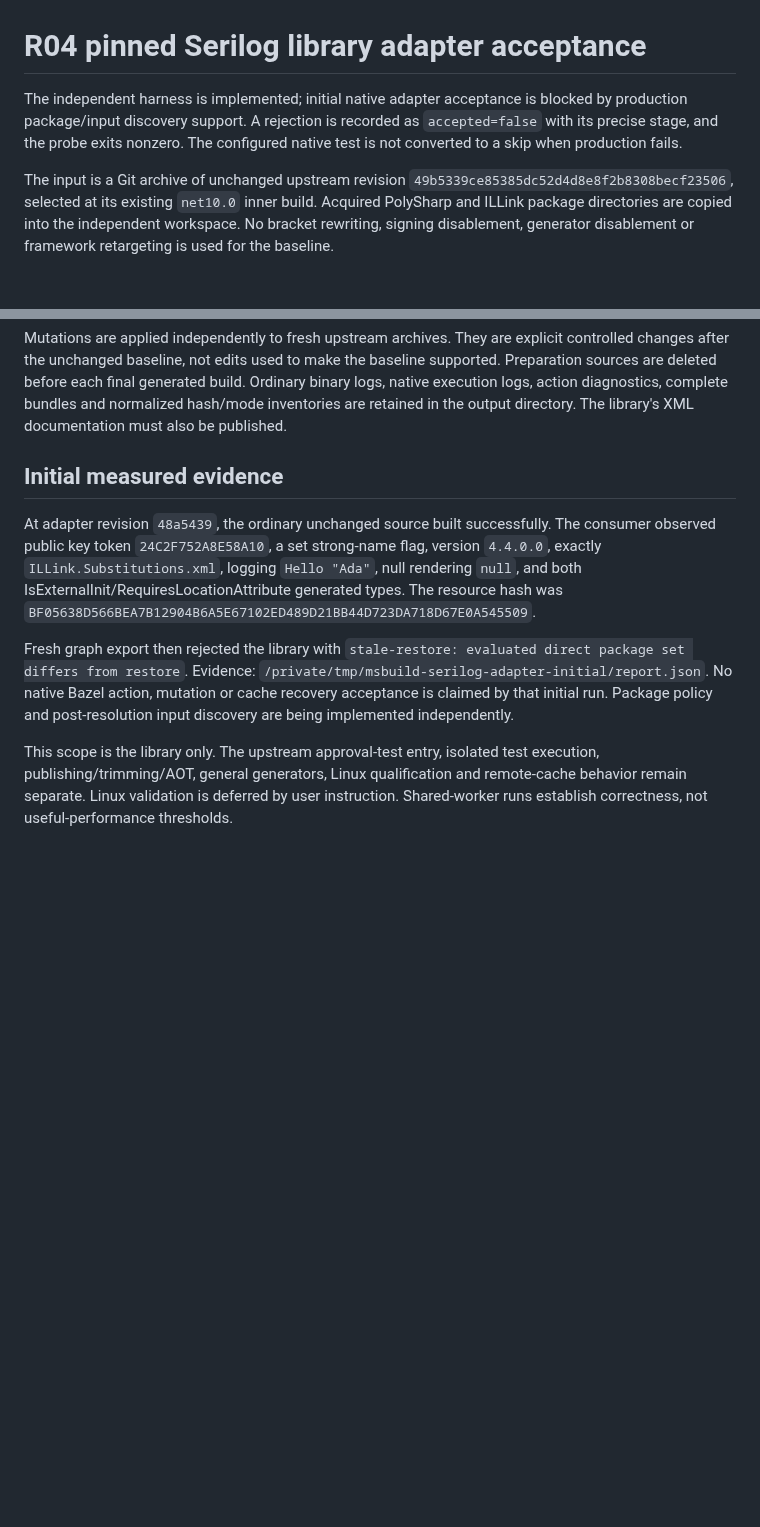
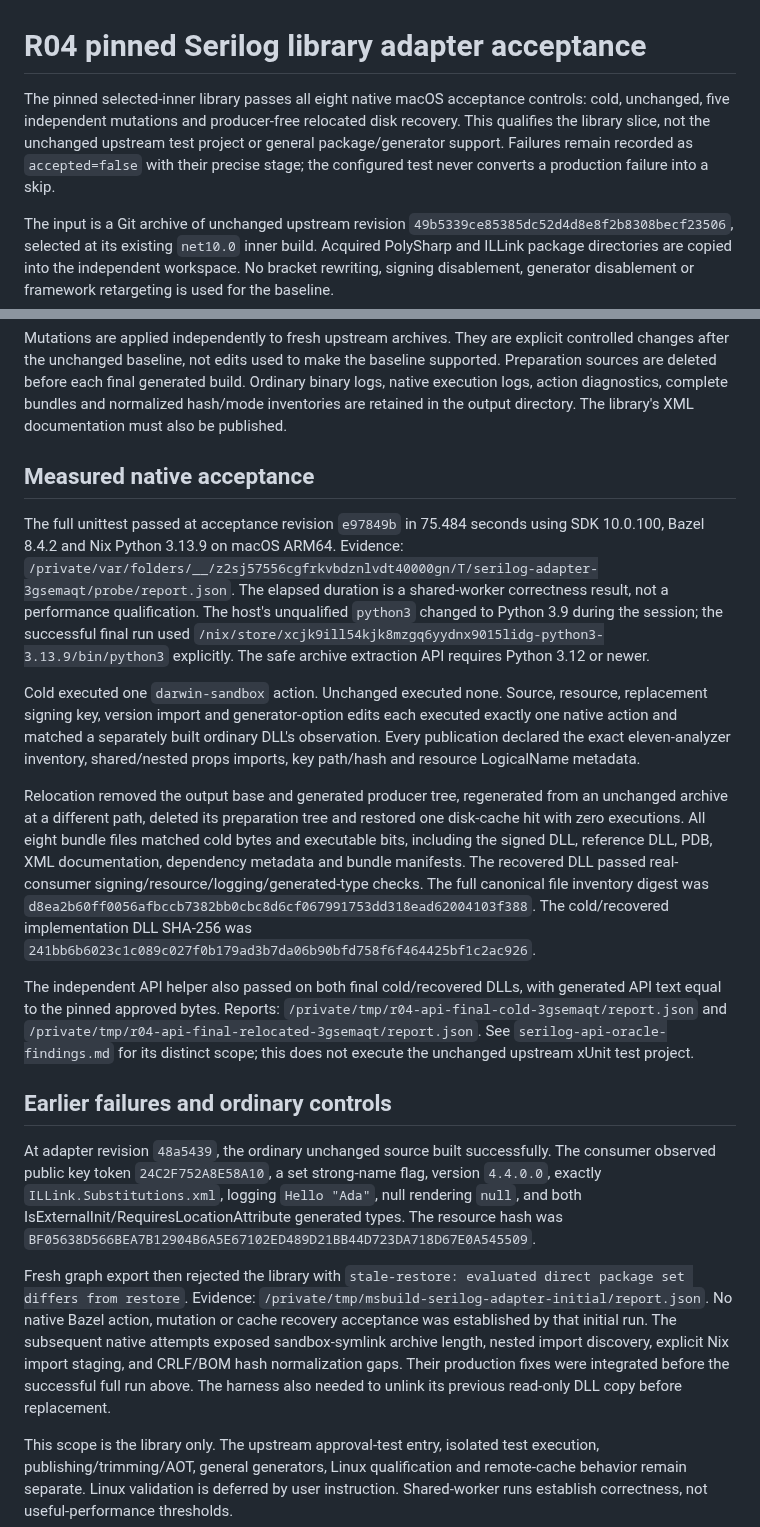
Before and after one commit to keegan-caruso/msbuild-bazel, a Markdown page: docs/serilog-adapter-findings.md, 2 parts joined by grey strips. GitHub-like rendering; blank space fills up the shorter version.

Commit message:
docs: record native Serilog library and recovered API acceptance

```diff
--- a/docs/serilog-adapter-findings.md
+++ b/docs/serilog-adapter-findings.md
@@ -1,9 +1,11 @@
 # R04 pinned Serilog library adapter acceptance
 
-The independent harness is implemented; initial native adapter acceptance is
-blocked by production package/input discovery support. A rejection is recorded
-as `accepted=false` with its precise stage, and the probe exits nonzero. The
-configured native test is not converted to a skip when production fails.
+The pinned selected-inner library passes all eight native macOS acceptance
+controls: cold, unchanged, five independent mutations and producer-free relocated
+disk recovery. This qualifies the library slice, not the unchanged upstream test
+project or general package/generator support. Failures remain recorded as
+`accepted=false` with their precise stage; the configured test never converts a
+production failure into a skip.
 
 The input is a Git archive of unchanged upstream revision
 `49b5339ce85385dc52d4d8e8f2b8308becf23506`, selected at its existing `net10.0`
@@ -49,7 +51,42 @@ build. Ordinary binary logs, native execution logs, action diagnostics, complete
 bundles and normalized hash/mode inventories are retained in the output directory.
 The library's XML documentation must also be published.
 
-## Initial measured evidence
+## Measured native acceptance
+
+The full unittest passed at acceptance revision `e97849b` in 75.484 seconds using
+SDK 10.0.100, Bazel 8.4.2 and Nix Python 3.13.9 on macOS ARM64. Evidence:
+`/private/var/folders/__/z2sj57556cgfrkvbdznlvdt40000gn/T/serilog-adapter-3gsemaqt/probe/report.json`.
+The elapsed duration is a shared-worker correctness result, not a performance
+qualification. The host's unqualified `python3` changed to Python 3.9 during the
+session; the successful final run used
+`/nix/store/xcjk9ill54kjk8mzgq6yydnx9015lidg-python3-3.13.9/bin/python3` explicitly.
+The safe archive extraction API requires Python 3.12 or newer.
+
+Cold executed one `darwin-sandbox` action. Unchanged executed none. Source,
+resource, replacement signing key, version import and generator-option edits each
+executed exactly one native action and matched a separately built ordinary DLL's
+observation. Every publication declared the exact eleven-analyzer inventory,
+shared/nested props imports, key path/hash and resource LogicalName metadata.
+
+Relocation removed the output base and generated producer tree, regenerated from
+an unchanged archive at a different path, deleted its preparation tree and
+restored one disk-cache hit with zero executions. All eight bundle files matched
+cold bytes and executable bits, including the signed DLL, reference DLL, PDB,
+XML documentation, dependency metadata and bundle manifests. The recovered DLL
+passed real-consumer signing/resource/logging/generated-type checks. The full
+canonical file inventory digest was
+`d8ea2b60ff0056afbccb7382bb0cbc8d6cf067991753dd318ead62004103f388`.
+The cold/recovered implementation DLL SHA-256 was
+`241bb6b6023c1c089c027f0b179ad3b7da06b90bfd758f6f464425bf1c2ac926`.
+
+The independent API helper also passed on both final cold/recovered DLLs, with
+generated API text equal to the pinned approved bytes. Reports:
+`/private/tmp/r04-api-final-cold-3gsemaqt/report.json` and
+`/private/tmp/r04-api-final-relocated-3gsemaqt/report.json`. See
+`serilog-api-oracle-findings.md` for its distinct scope; this does not execute the
+unchanged upstream xUnit test project.
+
+## Earlier failures and ordinary controls
 
 At adapter revision `48a5439`, the ordinary unchanged source built successfully.
 The consumer observed public key token `24C2F752A8E58A10`, a set strong-name flag,
@@ -61,8 +98,11 @@ The resource hash was
 Fresh graph export then rejected the library with `stale-restore: evaluated direct
 package set differs from restore`. Evidence:
 `/private/tmp/msbuild-serilog-adapter-initial/report.json`. No native Bazel action,
-mutation or cache recovery acceptance is claimed by that initial run. Package
-policy and post-resolution input discovery are being implemented independently.
+mutation or cache recovery acceptance was established by that initial run. The
+subsequent native attempts exposed sandbox-symlink archive length, nested import
+discovery, explicit Nix import staging, and CRLF/BOM hash normalization gaps. Their
+production fixes were integrated before the successful full run above. The
+harness also needed to unlink its previous read-only DLL copy before replacement.
 
 This scope is the library only. The upstream approval-test entry, isolated test
 execution, publishing/trimming/AOT, general generators, Linux qualification and
```
